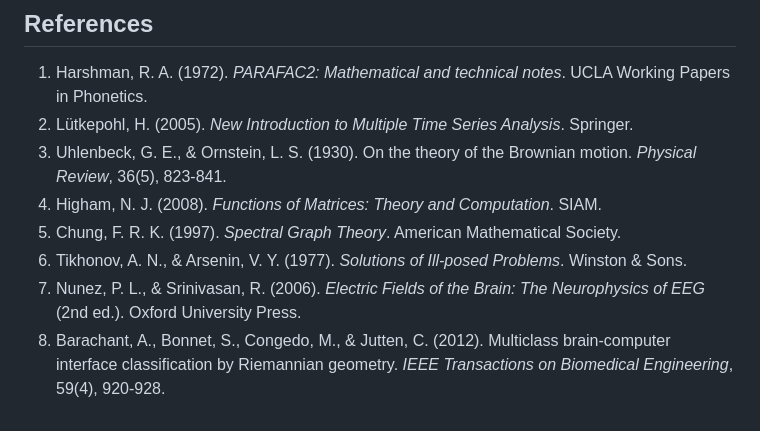
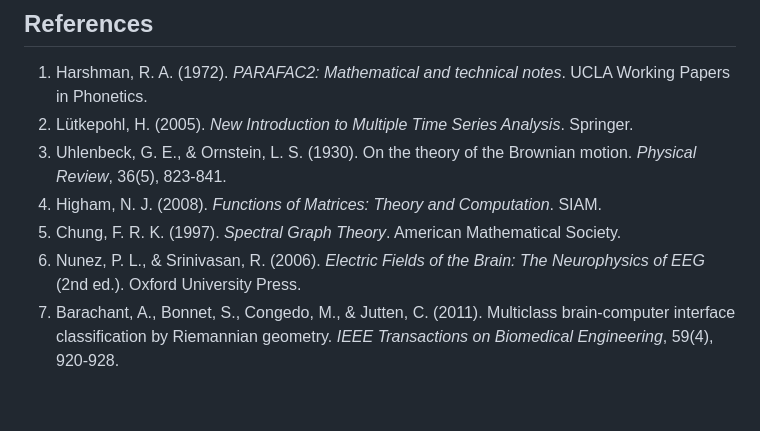
Before and after one commit to Yiming-S/TensorEEG, a Markdown page: README.md, the part around the change. Rendered like a GitHub page.

Commit message:
Update references in README.md

```diff
--- a/README.md
+++ b/README.md
@@ -71,6 +71,5 @@ str(sim$data)
 3. Uhlenbeck, G. E., & Ornstein, L. S. (1930). On the theory of the Brownian motion. *Physical Review*, 36(5), 823-841.
 4. Higham, N. J. (2008). *Functions of Matrices: Theory and Computation*. SIAM.
 5. Chung, F. R. K. (1997). *Spectral Graph Theory*. American Mathematical Society.
-6. Tikhonov, A. N., & Arsenin, V. Y. (1977). *Solutions of Ill-posed Problems*. Winston & Sons.
-7. Nunez, P. L., & Srinivasan, R. (2006). *Electric Fields of the Brain: The Neurophysics of EEG* (2nd ed.). Oxford University Press.
-8. Barachant, A., Bonnet, S., Congedo, M., & Jutten, C. (2012). Multiclass brain-computer interface classification by Riemannian geometry. *IEEE Transactions on Biomedical Engineering*, 59(4), 920-928.
+6. Nunez, P. L., & Srinivasan, R. (2006). *Electric Fields of the Brain: The Neurophysics of EEG* (2nd ed.). Oxford University Press.
+8. Barachant, A., Bonnet, S., Congedo, M., & Jutten, C. (2011). Multiclass brain-computer interface classification by Riemannian geometry. *IEEE Transactions on Biomedical Engineering*, 59(4), 920-928.
```
